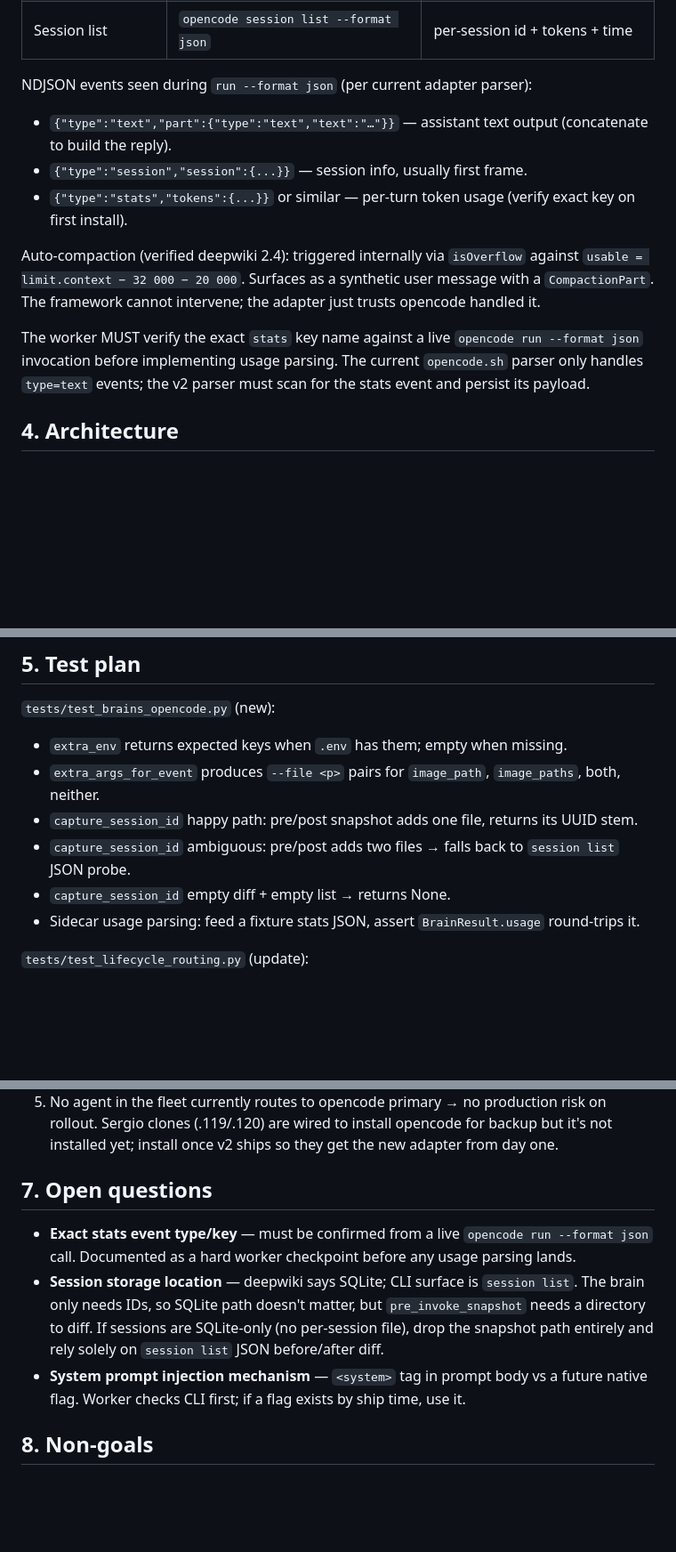
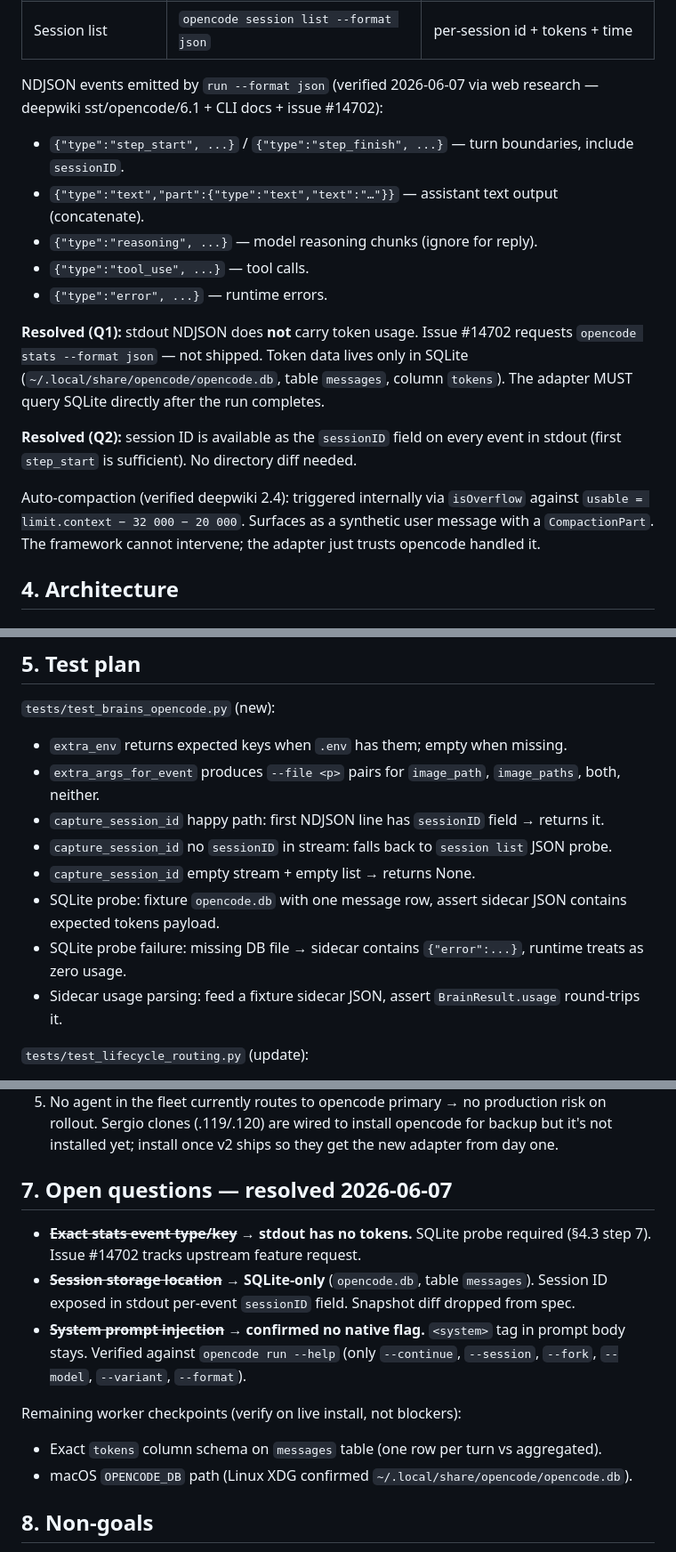
Before and after one commit to matsei-ruka/juliuscaesar, a Markdown page: docs/specs/opencode-adapter-v2.md, 3 parts joined by grey strips. Shown at 89% size. Drawn GitHub-style; blank space fills up the shorter version.

Commit message:
spec(opencode): v2 — resolved open questions (SQLite probe, sessionID from stdout)

```diff
--- a/docs/specs/opencode-adapter-v2.md
+++ b/docs/specs/opencode-adapter-v2.md
@@ -51,15 +51,19 @@ From `opencode --help` and https://opencode.ai/docs/cli/ + deepwiki (`sst/openco
 | Token stats | `opencode stats` | global cost/token summary |
 | Session list | `opencode session list --format json` | per-session id + tokens + time |
 
-NDJSON events seen during `run --format json` (per current adapter parser):
+NDJSON events emitted by `run --format json` (verified 2026-06-07 via web research — deepwiki sst/opencode/6.1 + CLI docs + issue #14702):
 
-- `{"type":"text","part":{"type":"text","text":"…"}}` — assistant text output (concatenate to build the reply).
-- `{"type":"session","session":{...}}` — session info, usually first frame.
-- `{"type":"stats","tokens":{...}}` or similar — per-turn token usage (verify exact key on first install).
+- `{"type":"step_start", ...}` / `{"type":"step_finish", ...}` — turn boundaries, include `sessionID`.
+- `{"type":"text","part":{"type":"text","text":"…"}}` — assistant text output (concatenate).
+- `{"type":"reasoning", ...}` — model reasoning chunks (ignore for reply).
+- `{"type":"tool_use", ...}` — tool calls.
+- `{"type":"error", ...}` — runtime errors.
+
+**Resolved (Q1):** stdout NDJSON does **not** carry token usage. Issue #14702 requests `opencode stats --format json` — not shipped. Token data lives only in SQLite (`~/.local/share/opencode/opencode.db`, table `messages`, column `tokens`). The adapter MUST query SQLite directly after the run completes.
+
+**Resolved (Q2):** session ID is available as the `sessionID` field on every event in stdout (first `step_start` is sufficient). No directory diff needed.
 
 Auto-compaction (verified deepwiki 2.4): triggered internally via `isOverflow` against `usable = limit.context − 32 000 − 20 000`. Surfaces as a synthetic user message with a `CompactionPart`. The framework cannot intervene; the adapter just trusts opencode handled it.
-
-The worker MUST verify the exact `stats` key name against a live `opencode run --format json` invocation before implementing usage parsing. The current `opencode.sh` parser only handles `type=text` events; the v2 parser must scan for the stats event and persist its payload.
 
 ## 4. Architecture
 
@@ -140,10 +152,12 @@ The framework still records the telemetry (effective_input_tokens) so cross-brai
 
 - `extra_env` returns expected keys when `.env` has them; empty when missing.
 - `extra_args_for_event` produces `--file <p>` pairs for `image_path`, `image_paths`, both, neither.
-- `capture_session_id` happy path: pre/post snapshot adds one file, returns its UUID stem.
-- `capture_session_id` ambiguous: pre/post adds two files → falls back to `session list` JSON probe.
-- `capture_session_id` empty diff + empty list → returns None.
-- Sidecar usage parsing: feed a fixture stats JSON, assert `BrainResult.usage` round-trips it.
+- `capture_session_id` happy path: first NDJSON line has `sessionID` field → returns it.
+- `capture_session_id` no `sessionID` in stream: falls back to `session list` JSON probe.
+- `capture_session_id` empty stream + empty list → returns None.
+- SQLite probe: fixture `opencode.db` with one message row, assert sidecar JSON contains expected tokens payload.
+- SQLite probe failure: missing DB file → sidecar contains `{"error":...}`, runtime treats as zero usage.
+- Sidecar usage parsing: feed a fixture sidecar JSON, assert `BrainResult.usage` round-trips it.
 
 `tests/test_lifecycle_routing.py` (update):
 
@@ -162,11 +176,16 @@ Integration probe (manual, doc only):
 4. Tag `v2026.06.XX.1`, ship via `jc update`.
 5. No agent in the fleet currently routes to opencode primary → no production risk on rollout. Sergio clones (.119/.120) are wired to install opencode for backup but it's not installed yet; install once v2 ships so they get the new adapter from day one.
 
-## 7. Open questions
+## 7. Open questions — resolved 2026-06-07
 
-- **Exact stats event type/key** — must be confirmed from a live `opencode run --format json` call. Documented as a hard worker checkpoint before any usage parsing lands.
-- **Session storage location** — deepwiki says SQLite; CLI surface is `session list`. The brain only needs IDs, so SQLite path doesn't matter, but `pre_invoke_snapshot` needs a directory to diff. If sessions are SQLite-only (no per-session file), drop the snapshot path entirely and rely solely on `session list` JSON before/after diff.
-- **System prompt injection mechanism** — `<system>` tag in prompt body vs a future native flag. Worker checks CLI first; if a flag exists by ship time, use it.
+- **~~Exact stats event type/key~~** → **stdout has no tokens.** SQLite probe required (§4.3 step 7). Issue #14702 tracks upstream feature request.
+- **~~Session storage location~~** → **SQLite-only** (`opencode.db`, table `messages`). Session ID exposed in stdout per-event `sessionID` field. Snapshot diff dropped from spec.
+- **~~System prompt injection~~** → **confirmed no native flag.** `<system>` tag in prompt body stays. Verified against `opencode run --help` (only `--continue`, `--session`, `--fork`, `--model`, `--variant`, `--format`).
+
+Remaining worker checkpoints (verify on live install, not blockers):
+
+- Exact `tokens` column schema on `messages` table (one row per turn vs aggregated).
+- macOS `OPENCODE_DB` path (Linux XDG confirmed `~/.local/share/opencode/opencode.db`).
 
 ## 8. Non-goals
 
```
Also changed, not shown: other parts of docs/specs/opencode-adapter-v2.md (+13 -5 lines).
